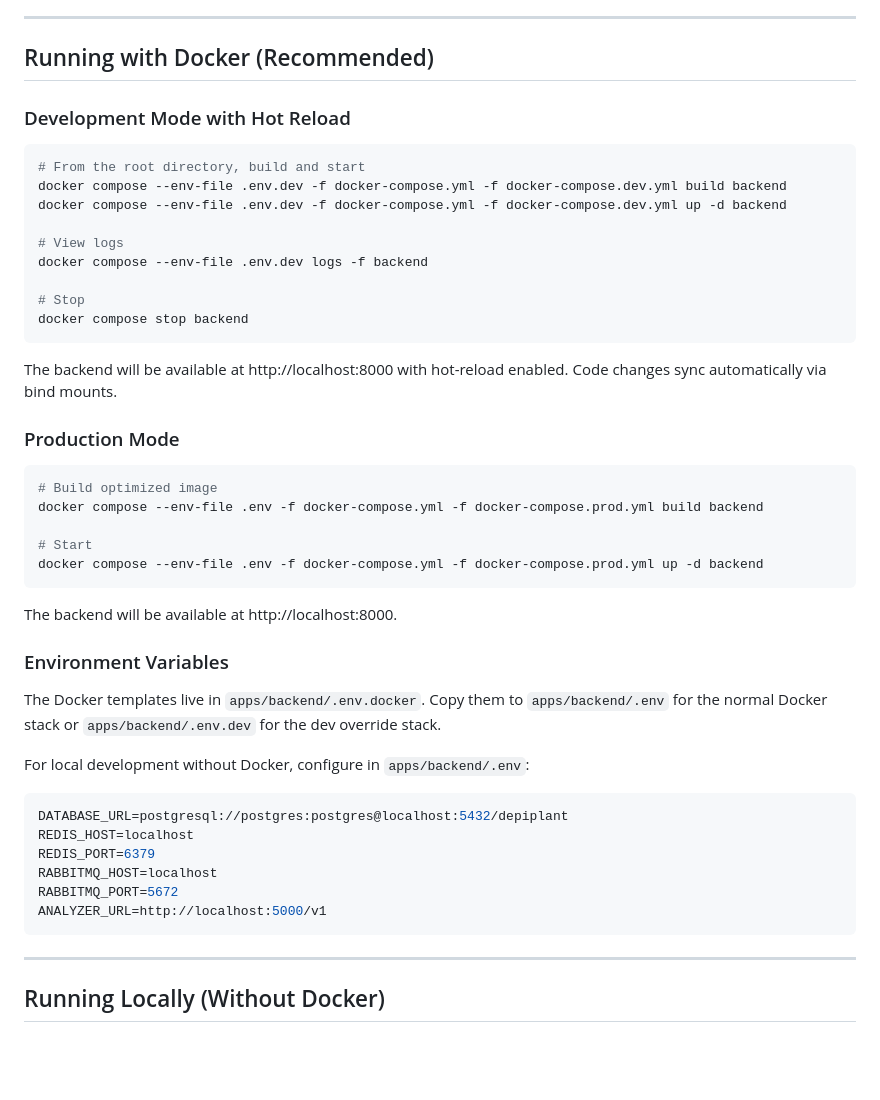
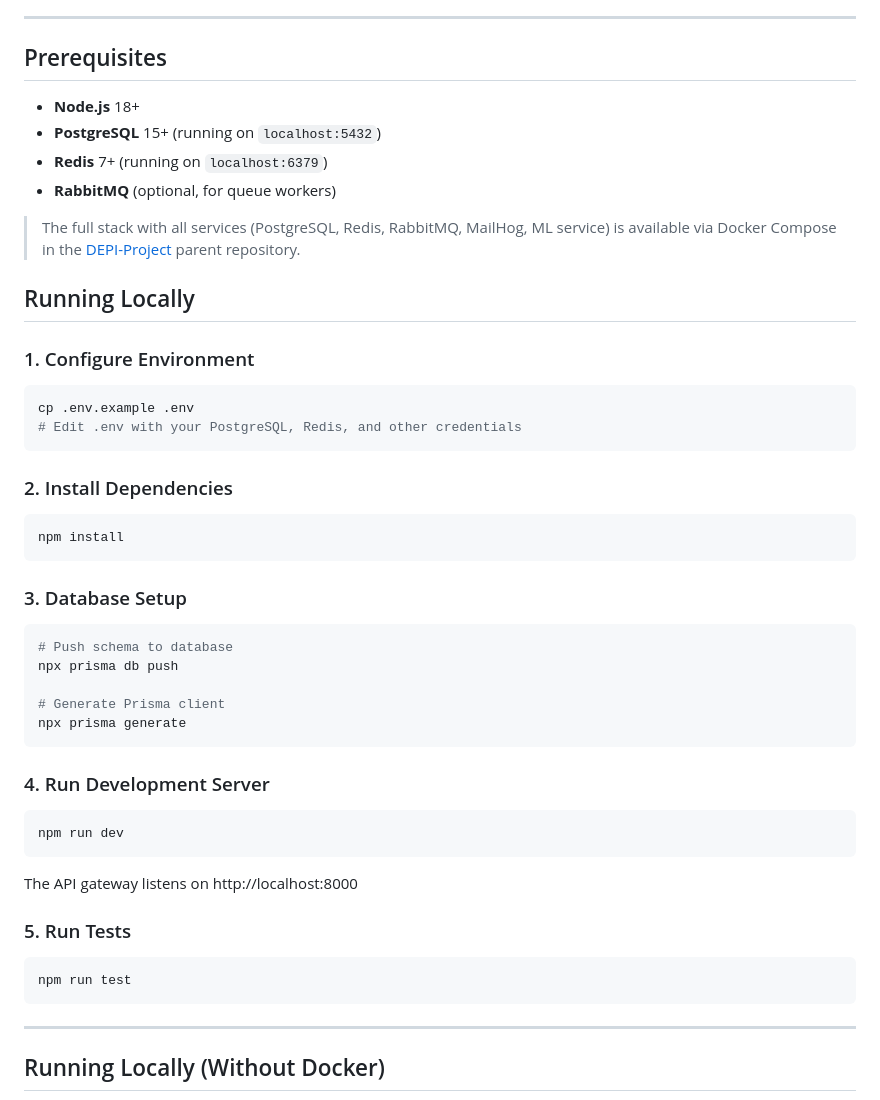
Before and after one commit to Lime0x00/plantera-api, a Markdown page: README.md, the part around the change. Rendered like a GitHub page; blank space fills up the shorter version.

Commit message:
docs: update README for standalone usage (no parent repo required)

````diff
--- a/README.md
+++ b/README.md
@@ -16,50 +16,52 @@ This is the primary REST API backend for the Plantera ecosystem. It serves reque
 
 ---
 
-## Running with Docker (Recommended)
+## Prerequisites
 
-### Development Mode with Hot Reload
+- **Node.js** 18+
+- **PostgreSQL** 15+ (running on `localhost:5432`)
+- **Redis** 7+ (running on `localhost:6379`)
+- **RabbitMQ** (optional, for queue workers)
+
+> The full stack with all services (PostgreSQL, Redis, RabbitMQ, MailHog, ML service) is available via Docker Compose in the [DEPI-Project](https://github.com/EssaMohy/DEPI-Project) parent repository.
+
+## Running Locally
+
+### 1. Configure Environment
 
 ```bash
-# From the root directory, build and start
-docker compose --env-file .env.dev -f docker-compose.yml -f docker-compose.dev.yml build backend
-docker compose --env-file .env.dev -f docker-compose.yml -f docker-compose.dev.yml up -d backend
-
-# View logs
-docker compose --env-file .env.dev logs -f backend
-
-# Stop
-docker compose stop backend
+cp .env.example .env
+# Edit .env with your PostgreSQL, Redis, and other credentials
 ```
 
-The backend will be available at http://localhost:8000 with hot-reload enabled. Code changes sync automatically via bind mounts.
-
-### Production Mode
+### 2. Install Dependencies
 
 ```bash
-# Build optimized image
-docker compose --env-file .env -f docker-compose.yml -f docker-compose.prod.yml build backend
-
-# Start
-docker compose --env-file .env -f docker-compose.yml -f docker-compose.prod.yml up -d backend
+npm install
 ```
 
-The backend will be available at http://localhost:8000.
+### 3. Database Setup
 
-### Environment Variables
+```bash
+# Push schema to database
+npx prisma db push
 
-The Docker templates live in `apps/backend/.env.docker`.
-Copy them to `apps/backend/.env` for the normal Docker stack or `apps/backend/.env.dev` for the dev override stack.
+# Generate Prisma client
+npx prisma generate
+```
 
-For local development without Docker, configure in `apps/backend/.env`:
+### 4. Run Development Server
 
-```env
-DATABASE_URL=postgresql://postgres:postgres@localhost:5432/depiplant
-REDIS_HOST=localhost
-REDIS_PORT=6379
-RABBITMQ_HOST=localhost
-RABBITMQ_PORT=5672
-ANALYZER_URL=http://localhost:5000/v1
+```bash
+npm run dev
+```
+
+The API gateway listens on http://localhost:8000
+
+### 5. Run Tests
+
+```bash
+npm run test
 ```
 
 ---
````
